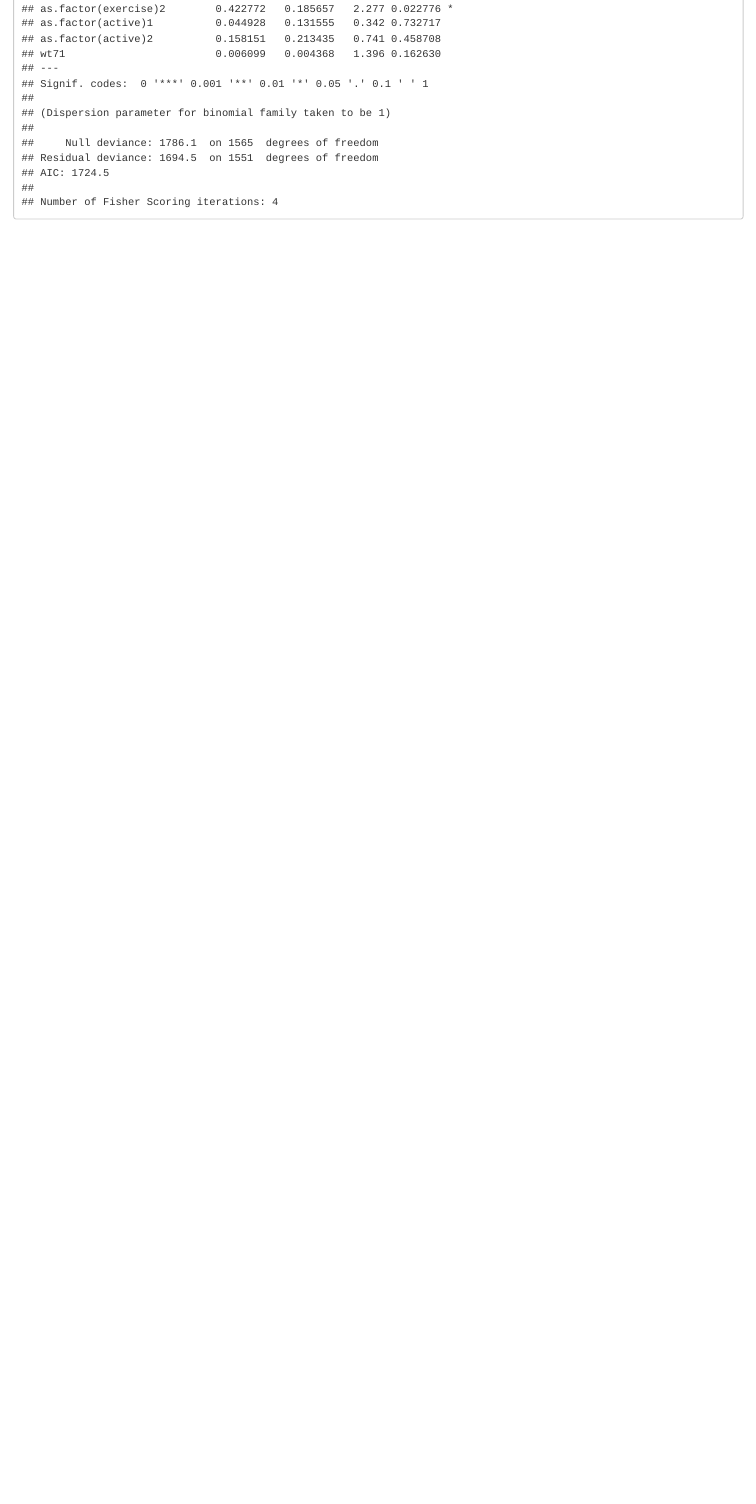
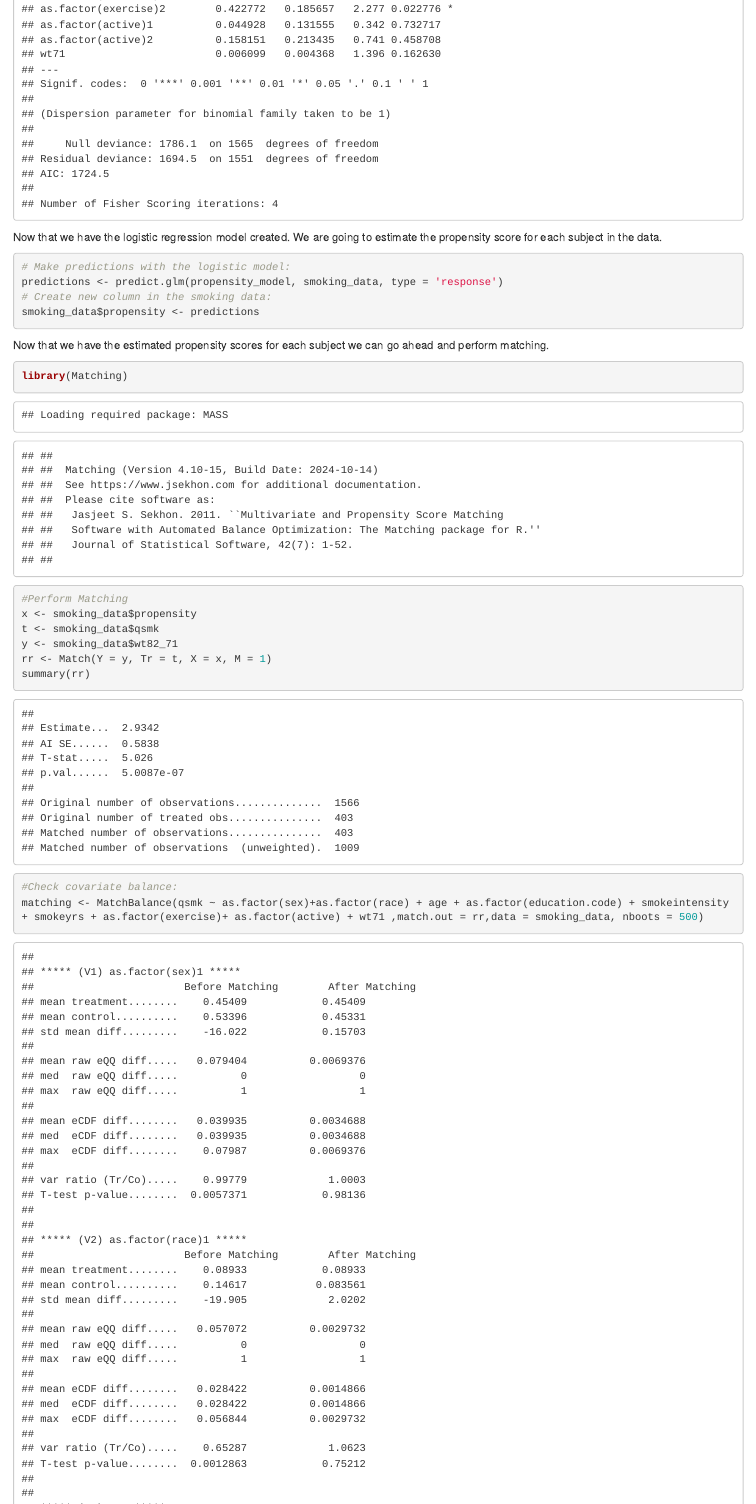
Before and after one commit to eheimlich/Econometrics_Research, an R Markdown document (Main.rmd): the page in a window 1100 px wide, from 880 px down before the commit and from 900 px down after it, so that both start at the same text. Rendered offline with R 4.5, knitr and Pandoc, with nearby package versions; code that draws random numbers runs with fixed seeds of ours.

Commit message:
Added code to check covariate balance after matching.

````diff
--- a/Main.rmd
+++ b/Main.rmd
@@ -25,3 +26,22 @@ propensity_model <- glm(qsmk ~ as.factor(sex)+as.factor(race) + age + as.factor(
 summary(propensity_model)
 ```
 
+Now that we have the logistic regression model created. We are going to estimate the propensity score for each subject in the data.
+```{r}
+# Make predictions with the logistic model:
+predictions <- predict.glm(propensity_model, smoking_data, type = 'response')
+# Create new column in the smoking data:
+smoking_data$propensity <- predictions
+```
+
+Now that we have the estimated propensity scores for each subject we can go ahead and perform matching.
+```{r}
+library(Matching)
+#Perform Matching
+x <- smoking_data$propensity
+t <- smoking_data$qsmk
+y <- smoking_data$wt82_71
+rr <- Match(Y = y, Tr = t, X = x, M = 1)
+summary(rr)
+#Check covariate balance:
+matching <- MatchBalance(qsmk ~ as.factor(sex)+as.factor(race) + age + as.factor(education.code) + smokeintensity + smokeyrs + as.factor(exercise)+ as.factor(active) + wt71 ,match.out = rr,data = smoking_data, nboots = 500)
````
Also changed, not shown: Main.html (added), Main.rmd (4 more changed lines).
